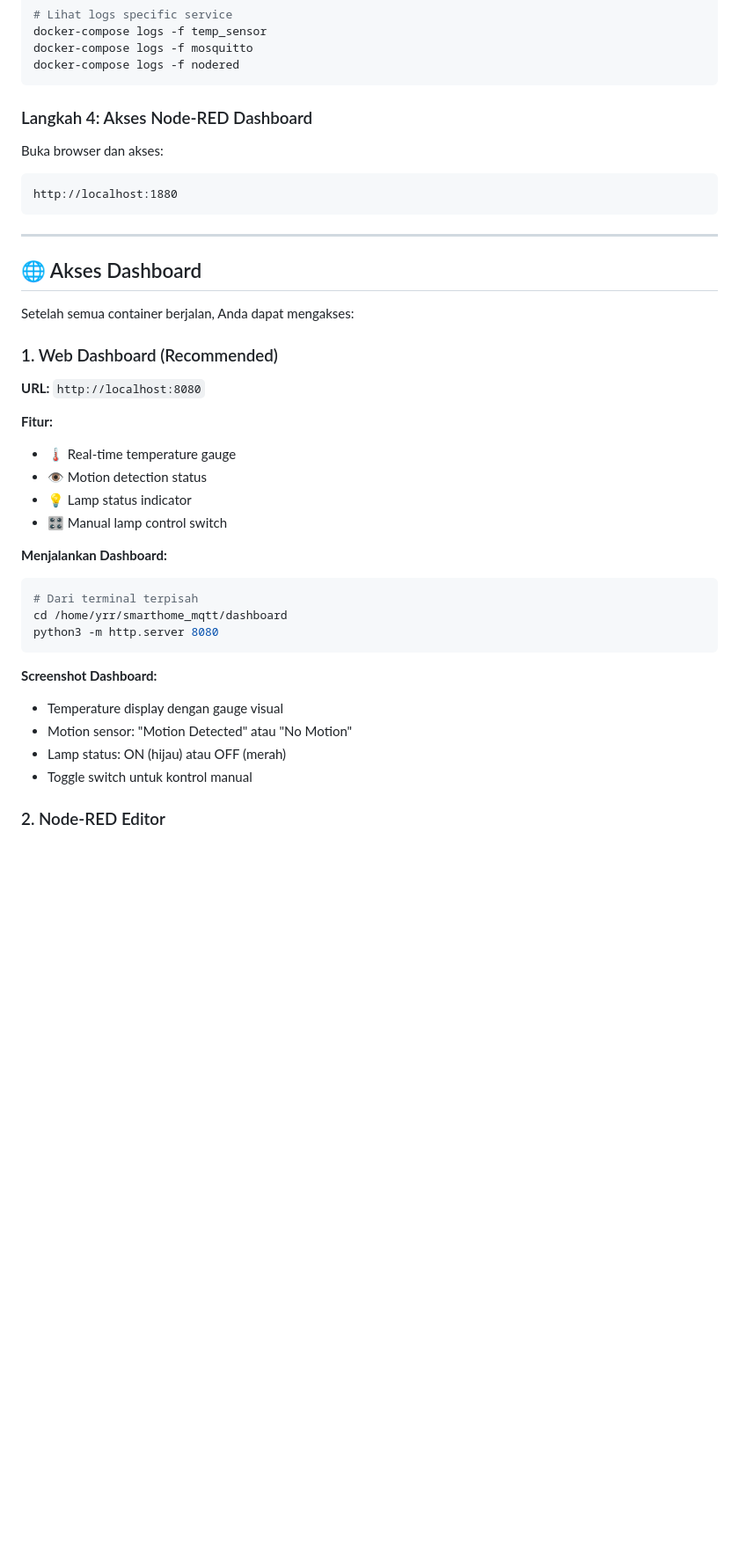
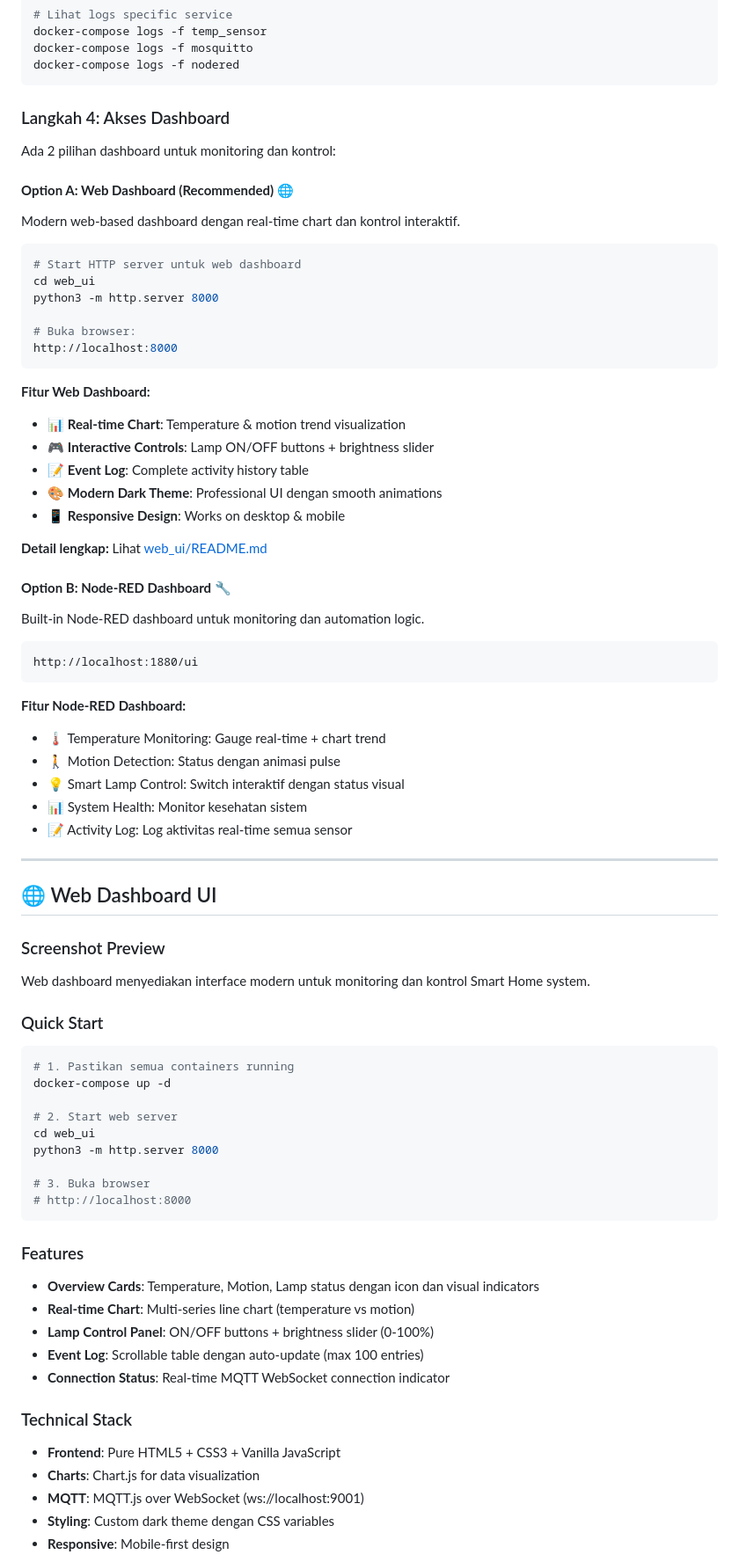
Before and after one commit to auliamghfr/smarthome_mqtt, a Markdown page: README.md, the part around the change printed below. Shown: that part at 88% size. GitHub-like rendering; blank space fills up the shorter version.

Commit message:
Update README.md from master branch - sync with team updates

````diff
--- a/README.md
+++ b/README.md
@@ -203,41 +138,78 @@ docker-compose logs -f mosquitto
 docker-compose logs -f nodered
 ```
 
-### Langkah 4: Akses Node-RED Dashboard
+### Langkah 4: Akses Dashboard
 
-Buka browser dan akses:
+Ada 2 pilihan dashboard untuk monitoring dan kontrol:
+
+#### **Option A: Web Dashboard (Recommended)** 🌐
+
+Modern web-based dashboard dengan real-time chart dan kontrol interaktif.
+
+```bash
+# Start HTTP server untuk web dashboard
+cd web_ui
+python3 -m http.server 8000
+
+# Buka browser:
+http://localhost:8000
 ```
-http://localhost:1880
+
+**Fitur Web Dashboard:**
+- 📊 **Real-time Chart**: Temperature & motion trend visualization
+- 🎮 **Interactive Controls**: Lamp ON/OFF buttons + brightness slider
+- 📝 **Event Log**: Complete activity history table
+- 🎨 **Modern Dark Theme**: Professional UI dengan smooth animations
+- 📱 **Responsive Design**: Works on desktop & mobile
+
+**Detail lengkap:** Lihat [web_ui/README.md](web_ui/README.md)
+
+#### **Option B: Node-RED Dashboard** 🔧
+
+Built-in Node-RED dashboard untuk monitoring dan automation logic.
+
 ```
+http://localhost:1880/ui
+```
+
+**Fitur Node-RED Dashboard:**
+- 🌡️ Temperature Monitoring: Gauge real-time + chart trend
+- 🚶 Motion Detection: Status dengan animasi pulse
+- 💡 Smart Lamp Control: Switch interaktif dengan status visual
+- 📊 System Health: Monitor kesehatan sistem
+- 📝 Activity Log: Log aktivitas real-time semua sensor
 
 ---
 
-## 🌐 Akses Dashboard
+## 🌐 Web Dashboard UI
 
-Setelah semua container berjalan, Anda dapat mengakses:
+### Screenshot Preview
+Web dashboard menyediakan interface modern untuk monitoring dan kontrol Smart Home system.
 
-### 1. Web Dashboard (Recommended)
+### Quick Start
+```bash
+# 1. Pastikan semua containers running
+docker-compose up -d
 
-**URL:** `http://localhost:8080`
+# 2. Start web server
+cd web_ui
+python3 -m http.server 8000
 
-**Fitur:**
-- 🌡️ Real-time temperature gauge
-- 👁️ Motion detection status
-- 💡 Lamp status indicator
-- 🎛️ Manual lamp control switch
-
-**Menjalankan Dashboard:**
-```bash
-# Dari terminal terpisah
-cd /home/yrr/smarthome_mqtt/dashboard
-python3 -m http.server 8080
+# 3. Buka browser
+# http://localhost:8000
 ```
 
-**Screenshot Dashboard:**
-- Temperature display dengan gauge visual
-- Motion sensor: "Motion Detected" atau "No Motion"
-- Lamp status: ON (hijau) atau OFF (merah)
-- Toggle switch untuk kontrol manual
+### Features
+- **Overview Cards**: Temperature, Motion, Lamp status dengan icon dan visual indicators
+- **Real-time Chart**: Multi-series line chart (temperature vs motion)
+- **Lamp Control Panel**: ON/OFF buttons + brightness slider (0-100%)
+- **Event Log**: Scrollable table dengan auto-update (max 100 entries)
+- **Connection Status**: Real-time MQTT WebSocket connection indicator
 
-### 2. Node-RED Editor
+### Technical Stack
+- **Frontend**: Pure HTML5 + CSS3 + Vanilla JavaScript
+- **Charts**: Chart.js for data visualization
+- **MQTT**: MQTT.js over WebSocket (ws://localhost:9001)
+- **Styling**: Custom dark theme dengan CSS variables
+- **Responsive**: Mobile-first design
 
````
Also changed, not shown: other parts of README.md (+338 -255 lines).
